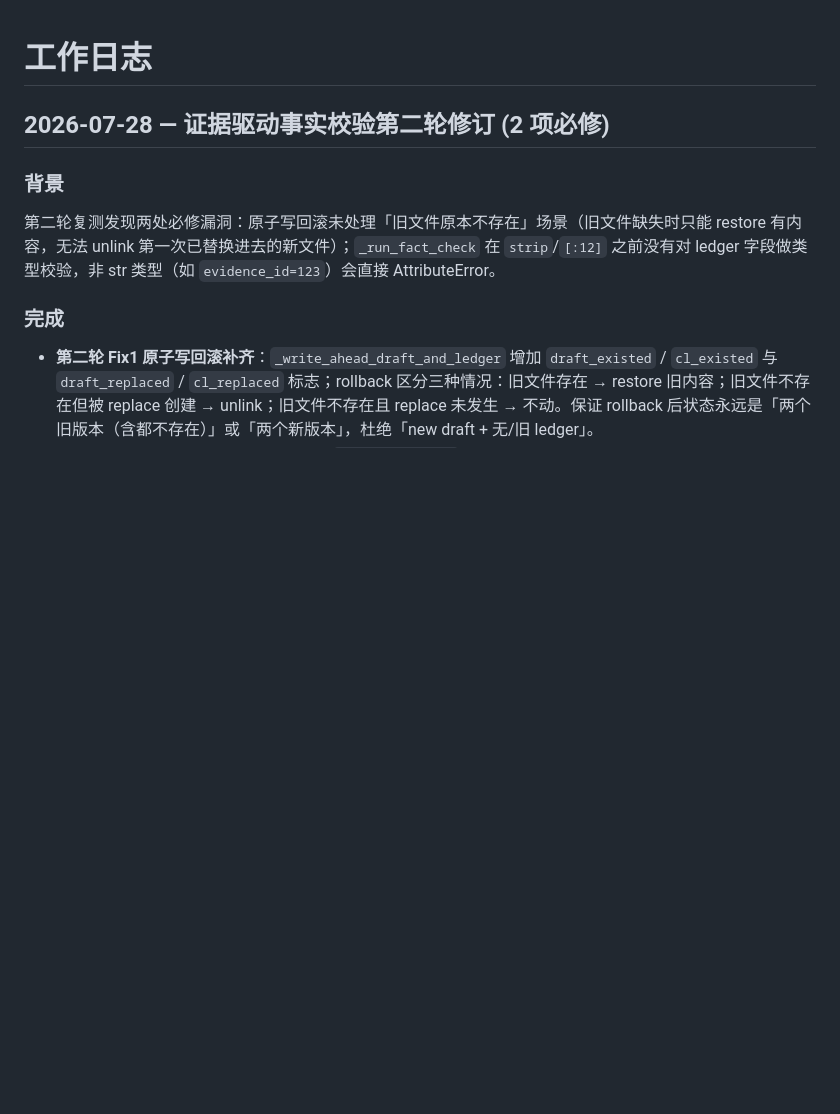
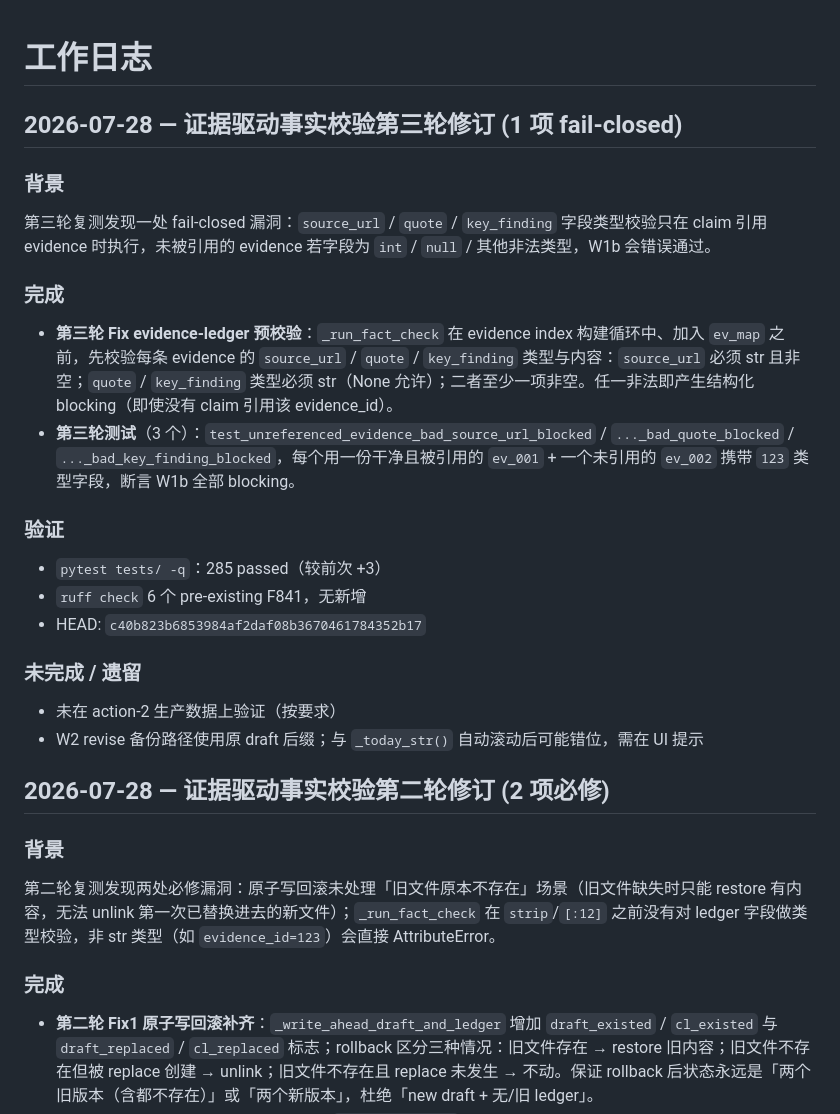
Before and after one commit to k1986917-dotcom/seo-ops-system, a Markdown page: docs/WORKLOG.md, the part around the change. Rendered like a GitHub page; blank space fills up the shorter version.

Commit message:
Update WORKLOG/CHANGELOG/HANDOFF for 0.11.4 evidence-ledger pre-validation

```diff
--- a/docs/WORKLOG.md
+++ b/docs/WORKLOG.md
@@ -1,4 +1,22 @@
 # 工作日志
+
+## 2026-07-28 — 证据驱动事实校验第三轮修订 (1 项 fail-closed)
+
+### 背景
+第三轮复测发现一处 fail-closed 漏洞：`source_url` / `quote` / `key_finding` 字段类型校验只在 claim 引用 evidence 时执行，未被引用的 evidence 若字段为 `int` / `null` / 其他非法类型，W1b 会错误通过。
+
+### 完成
+- **第三轮 Fix evidence-ledger 预校验**：`_run_fact_check` 在 evidence index 构建循环中、加入 `ev_map` 之前，先校验每条 evidence 的 `source_url` / `quote` / `key_finding` 类型与内容：`source_url` 必须 str 且非空；`quote` / `key_finding` 类型必须 str（None 允许）；二者至少一项非空。任一非法即产生结构化 blocking（即使没有 claim 引用该 evidence_id）。
+- **第三轮测试**（3 个）：`test_unreferenced_evidence_bad_source_url_blocked` / `..._bad_quote_blocked` / `..._bad_key_finding_blocked`，每个用一份干净且被引用的 `ev_001` + 一个未引用的 `ev_002` 携带 `123` 类型字段，断言 W1b 全部 blocking。
+
+### 验证
+- `pytest tests/ -q`：285 passed（较前次 +3）
+- `ruff check` 6 个 pre-existing F841，无新增
+- HEAD: `c40b823b6853984af2daf08b3670461784352b17`
+
+### 未完成 / 遗留
+- 未在 action-2 生产数据上验证（按要求）
+- W2 revise 备份路径使用原 draft 后缀；与 `_today_str()` 自动滚动后可能错位，需在 UI 提示
 
 ## 2026-07-28 — 证据驱动事实校验第二轮修订 (2 项必修)
 
```
Also changed, not shown: CHANGELOG.md (+11 -0 lines), HANDOFF.md (+6 -1 lines).
